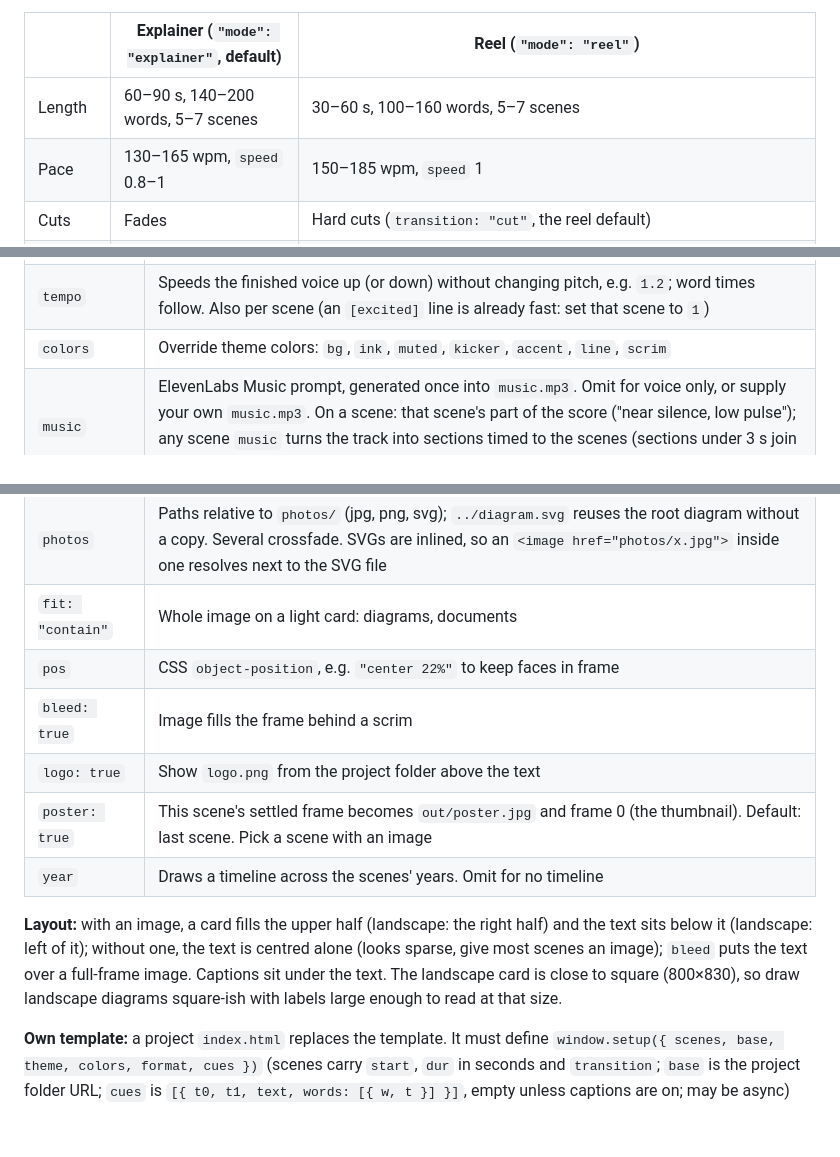
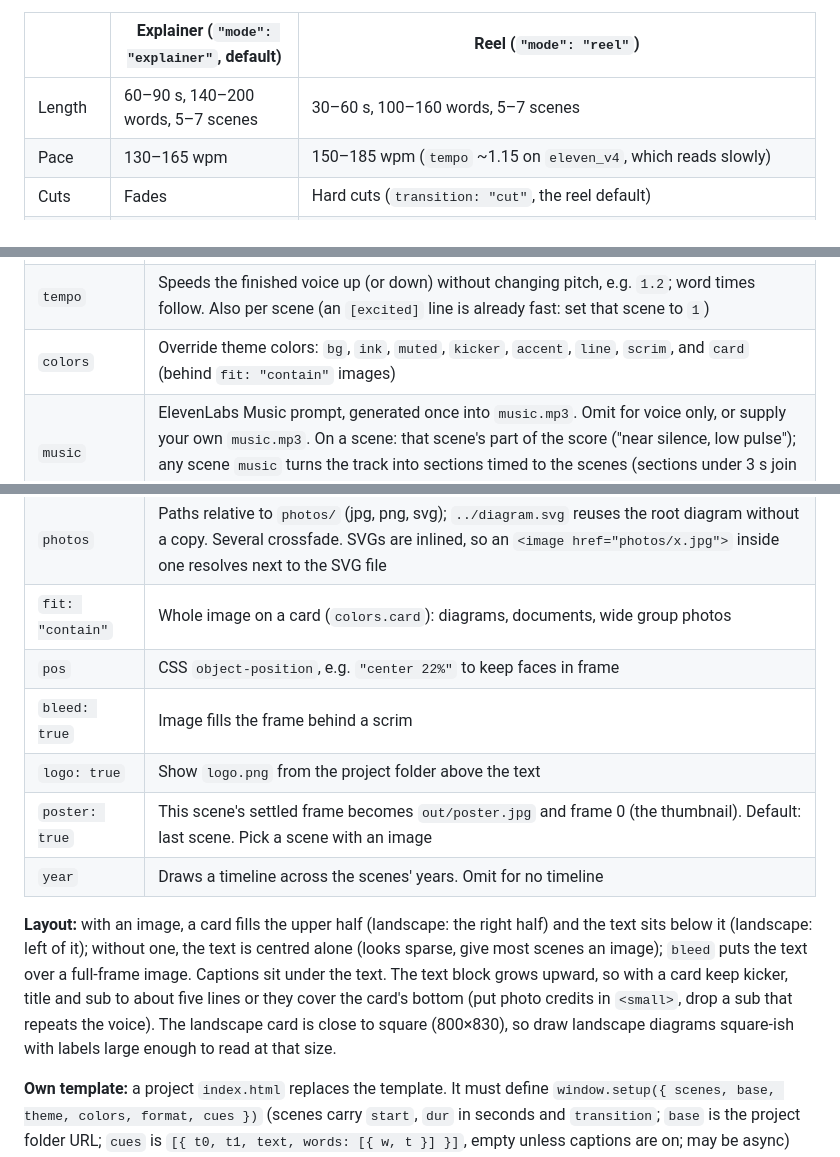
Before and after one commit to Sifat07/story-video, a Markdown page: SKILL.md, 3 parts joined by grey strips. Drawn GitHub-style; blank space fills up the shorter version.

Commit message:
SKILL: pace by tempo, colors.card, text block height with a card
Co-Authored-By: Claude Opus 5.5 <noreply@anthropic.com>
Claude-Session: https://claude.ai/code/session_01GpTQgYgC2rymBo3jX2iG5C

```diff
--- a/SKILL.md
+++ b/SKILL.md
@@ -60,7 +60,7 @@ Set `"mode"` to match where the video plays. The two are paced differently, and
 | | Explainer (`"mode": "explainer"`, default) | Reel (`"mode": "reel"`) |
 | --- | --- | --- |
 | Length | 60–90 s, 140–200 words, 5–7 scenes | 30–60 s, 100–160 words, 5–7 scenes |
-| Pace | 130–165 wpm, `speed` 0.8–1 | 150–185 wpm, `speed` 1 |
+| Pace | 130–165 wpm | 150–185 wpm (`tempo` ~1.15 on `eleven_v4`, which reads slowly) |
 | Cuts | Fades | Hard cuts (`transition: "cut"`, the reel default) |
 | Opening | The question | A hook inside 2 s: the most surprising fact or picture, in a `"type": "big"` scene. Hook on what the viewer wants, not on correcting them: "Not quite" or "No guarantee" reads as negative |
 | Screen | Calm; diagrams build up | Something changes every 2–3 s: a title word pops in, a diagram part appears, the camera moves, the scene cuts |
@@ -102,7 +102,7 @@ Vertical 1080×1920 by default; `"format": "landscape"` gives 1920×1080 for You
 | `foreign` | Phrases in another language, e.g. `["Remontada", "¡Hala Madrid!"]`: set in italics in the captions wherever spoken. Mark them on screen with `<em>` |
 | `model` | ElevenLabs voice model (default `eleven_multilingual_v2`). `eleven_v4` is the most expressive and reads audio tags in `vo`: `[whispers]`, `[excited]`. Tags steer the voice; captions, `data-at` and the free voices ignore them |
 | `tempo` | Speeds the finished voice up (or down) without changing pitch, e.g. `1.2`; word times follow. Also per scene (an `[excited]` line is already fast: set that scene to `1`) |
-| `colors` | Override theme colors: `bg`, `ink`, `muted`, `kicker`, `accent`, `line`, `scrim` |
+| `colors` | Override theme colors: `bg`, `ink`, `muted`, `kicker`, `accent`, `line`, `scrim`, and `card` (behind `fit: "contain"` images) |
 | `music` | ElevenLabs Music prompt, generated once into `music.mp3`. Omit for voice only, or supply your own `music.mp3`. On a scene: that scene's part of the score ("near silence, low pulse"); any scene `music` turns the track into sections timed to the scenes (sections under 3 s join the next). After timing changes the build warns: delete `music.mp3` to regenerate (billed) |
 | `sfx` | On a scene: `[{ "prompt": "crowd roar", "at": "phrase", "dur": 4, "gain": 0.5 }]`. Made once (ElevenLabs sound effects) into `.sfx-cache/`, laid in when the phrase is spoken (scene start without `at`). Free drafts use cached effects only |
 | `pronounce` | Respellings for the voice, e.g. `{ "Peña": "Penya" }` |
@@ -112,14 +112,14 @@ Vertical 1080×1920 by default; `"format": "landscape"` gives 1920×1080 for You
 | `title` | HTML, about three short words. `<em>` = accent italic; `<span data-count="110">110</span>` counts up from the scene start, so add `data-at` to start it on its spoken number; `<span data-at="phrase">` pops in on that phrase (a count starts there) |
 | `sub` | Line under the title; HTML, `data-at` works here too |
 | `photos` | Paths relative to `photos/` (jpg, png, svg); `../diagram.svg` reuses the root diagram without a copy. Several crossfade. SVGs are inlined, so an `<image href="photos/x.jpg">` inside one resolves next to the SVG file |
-| `fit: "contain"` | Whole image on a light card: diagrams, documents |
+| `fit: "contain"` | Whole image on a card (`colors.card`): diagrams, documents, wide group photos |
 | `pos` | CSS `object-position`, e.g. `"center 22%"` to keep faces in frame |
 | `bleed: true` | Image fills the frame behind a scrim |
 | `logo: true` | Show `logo.png` from the project folder above the text |
 | `poster: true` | This scene's settled frame becomes `out/poster.jpg` and frame 0 (the thumbnail). Default: last scene. Pick a scene with an image |
 | `year` | Draws a timeline across the scenes' years. Omit for no timeline |
 
-**Layout:** with an image, a card fills the upper half (landscape: the right half) and the text sits below it (landscape: left of it); without one, the text is centred alone (looks sparse, give most scenes an image); `bleed` puts the text over a full-frame image. Captions sit under the text. The landscape card is close to square (800×830), so draw landscape diagrams square-ish with labels large enough to read at that size.
+**Layout:** with an image, a card fills the upper half (landscape: the right half) and the text sits below it (landscape: left of it); without one, the text is centred alone (looks sparse, give most scenes an image); `bleed` puts the text over a full-frame image. Captions sit under the text. The text block grows upward, so with a card keep kicker, title and sub to about five lines or they cover the card's bottom (put photo credits in `<small>`, drop a sub that repeats the voice). The landscape card is close to square (800×830), so draw landscape diagrams square-ish with labels large enough to read at that size.
 
 **Own template:** a project `index.html` replaces the template. It must define `window.setup({ scenes, base, theme, colors, format, cues })` (scenes carry `start`, `dur` in seconds and `transition`; `base` is the project folder URL; `cues` is `[{ t0, t1, text, words: [{ w, t }] }]`, empty unless captions are on; may be async) and `window.render(t, { poster })`, which draws the frame at `t` seconds as a pure function of time (`poster` is true for the thumbnail: leave captions out).
 
```
